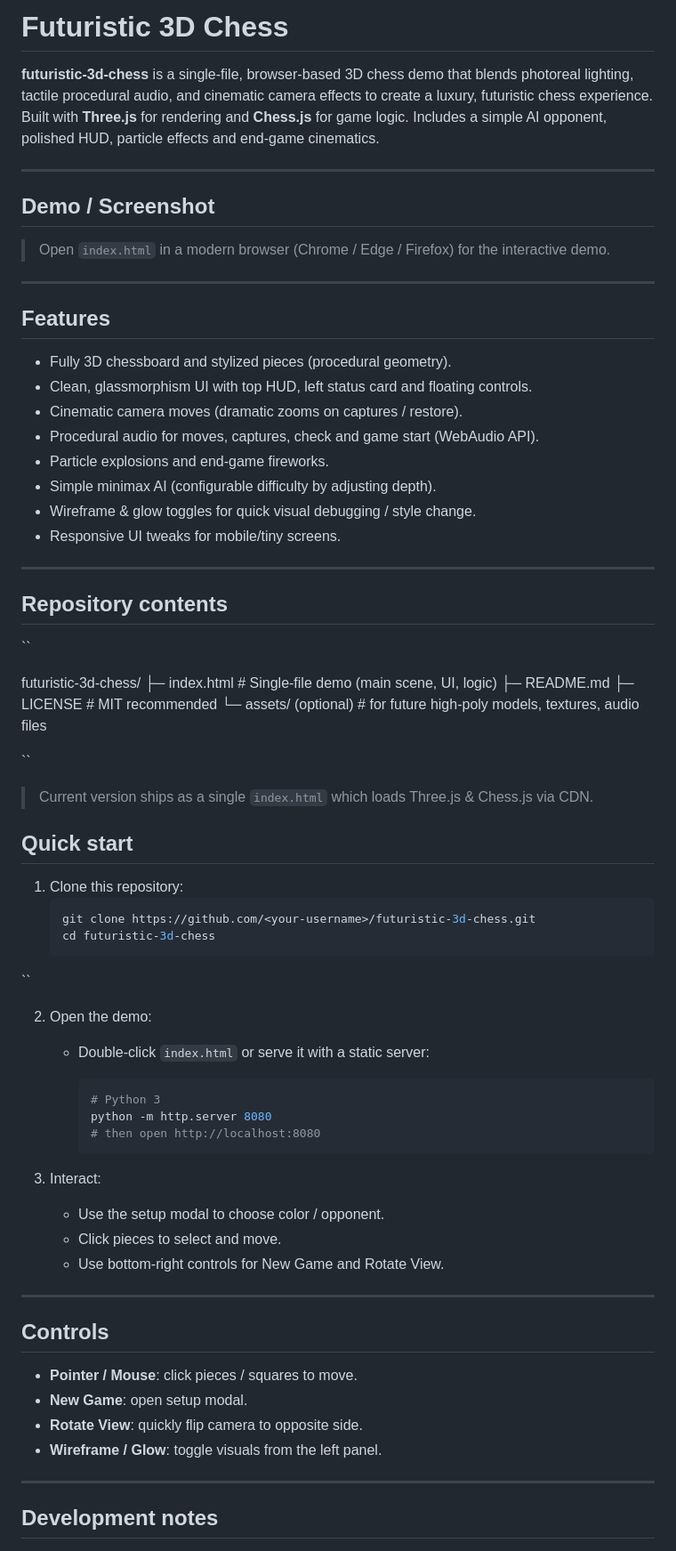
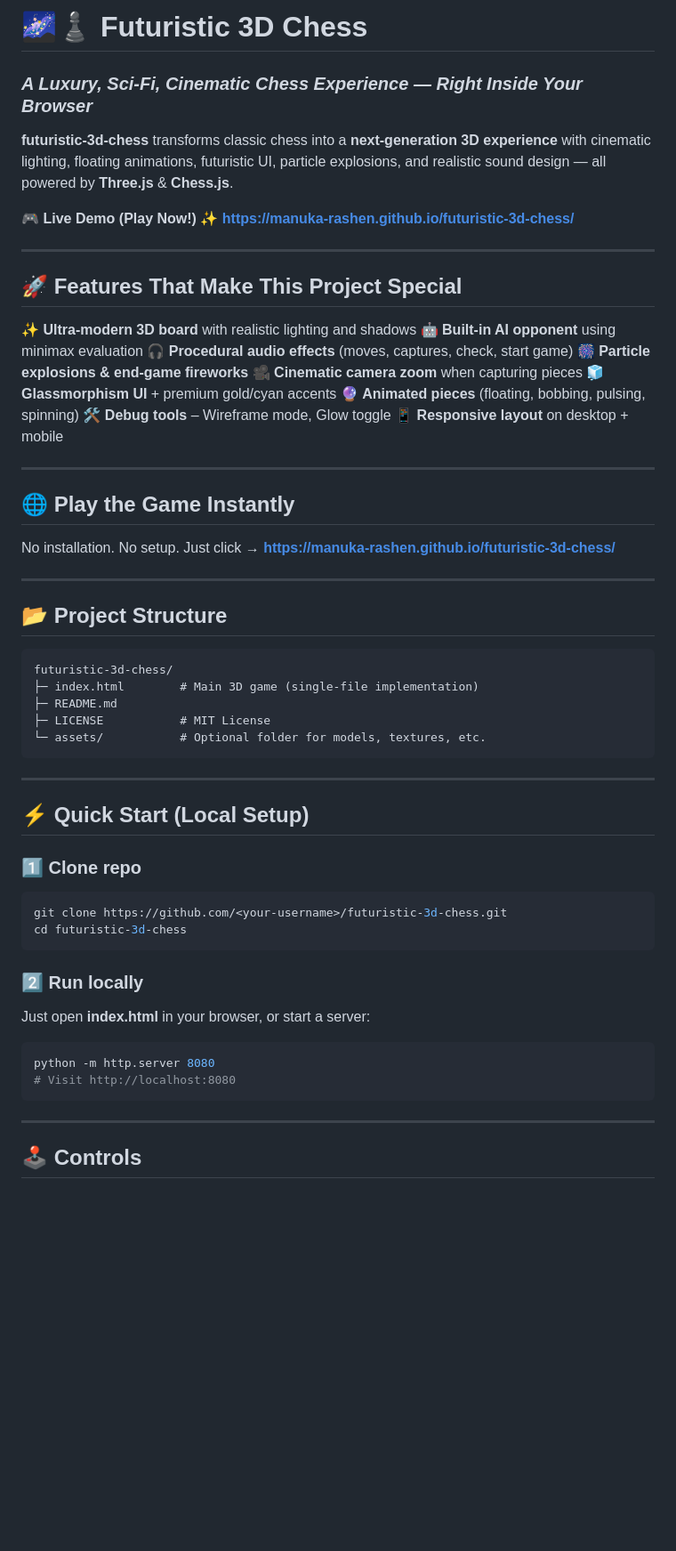
Before and after one commit to manuka-rashen/futuristic-3d-chess, a Markdown page: README.md, the part around one of its changes. Shown at 89% size. GitHub-like rendering; blank space fills up the shorter version.

````diff
--- a/README.md
+++ b/README.md
@@ -1,72 +1,66 @@
-# Futuristic 3D Chess
+# 🌌♟️ **Futuristic 3D Chess**
 
-**futuristic-3d-chess** is a single-file, browser-based 3D chess demo that blends photoreal lighting, tactile procedural audio, and cinematic camera effects to create a luxury, futuristic chess experience. Built with **Three.js** for rendering and **Chess.js** for game logic. Includes a simple AI opponent, polished HUD, particle effects and end-game cinematics.
+### *A Luxury, Sci-Fi, Cinematic Chess Experience — Right Inside Your Browser*
+
+**futuristic-3d-chess** transforms classic chess into a **next-generation 3D experience** with cinematic lighting, floating animations, futuristic UI, particle explosions, and realistic sound design — all powered by **Three.js** & **Chess.js**.
+
+🎮 **Live Demo (Play Now!)**
+✨ **[https://manuka-rashen.github.io/futuristic-3d-chess/](https://manuka-rashen.github.io/futuristic-3d-chess/)**
 
 ---
 
-## Demo / Screenshot
-> Open `index.html` in a modern browser (Chrome / Edge / Firefox) for the interactive demo.
+## 🚀 **Features That Make This Project Special**
+
+✨ **Ultra-modern 3D board** with realistic lighting and shadows
+🤖 **Built-in AI opponent** using minimax evaluation
+🎧 **Procedural audio effects** (moves, captures, check, start game)
+🎆 **Particle explosions & end-game fireworks**
+🎥 **Cinematic camera zoom** when capturing pieces
+🧊 **Glassmorphism UI** + premium gold/cyan accents
+🔮 **Animated pieces** (floating, bobbing, pulsing, spinning)
+🛠️ **Debug tools** – Wireframe mode, Glow toggle
+📱 **Responsive layout** on desktop + mobile
 
 ---
 
-## Features
-- Fully 3D chessboard and stylized pieces (procedural geometry).
-- Clean, glassmorphism UI with top HUD, left status card and floating controls.
-- Cinematic camera moves (dramatic zooms on captures / restore).
-- Procedural audio for moves, captures, check and game start (WebAudio API).
-- Particle explosions and end-game fireworks.
-- Simple minimax AI (configurable difficulty by adjusting depth).
-- Wireframe & glow toggles for quick visual debugging / style change.
-- Responsive UI tweaks for mobile/tiny screens.
+## 🌐 **Play the Game Instantly**
+
+No installation. No setup.
+Just click → **[https://manuka-rashen.github.io/futuristic-3d-chess/](https://manuka-rashen.github.io/futuristic-3d-chess/)**
 
 ---
 
-## Repository contents
-``
+## 📂 **Project Structure**
 
+```
 futuristic-3d-chess/
-├─ index.html           # Single-file demo (main scene, UI, logic)
+├─ index.html        # Main 3D game (single-file implementation)
 ├─ README.md
-├─ LICENSE              # MIT recommended
-└─ assets/ (optional)   # for future high-poly models, textures, audio files
-
-``
-
-> Current version ships as a single `index.html` which loads Three.js & Chess.js via CDN.
-
-
-## Quick start
-1. Clone this repository:
-   ```bash
-   git clone https://github.com/<your-username>/futuristic-3d-chess.git
-   cd futuristic-3d-chess
-``
-
-2. Open the demo:
-
-   * Double-click `index.html` or serve it with a static server:
-
-     ```bash
-     # Python 3
-     python -m http.server 8080
-     # then open http://localhost:8080
-     ```
-3. Interact:
-
-   * Use the setup modal to choose color / opponent.
-   * Click pieces to select and move.
-   * Use bottom-right controls for New Game and Rotate View.
+├─ LICENSE           # MIT License
+└─ assets/           # Optional folder for models, textures, etc.
+```
 
 ---
 
-## Controls
+## ⚡ **Quick Start (Local Setup)**
 
-* **Pointer / Mouse**: click pieces / squares to move.
-* **New Game**: open setup modal.
-* **Rotate View**: quickly flip camera to opposite side.
-* **Wireframe / Glow**: toggle visuals from the left panel.
+### 1️⃣ Clone repo
+
+```bash
+git clone https://github.com/<your-username>/futuristic-3d-chess.git
+cd futuristic-3d-chess
+```
+
+### 2️⃣ Run locally
+
+Just open **index.html** in your browser, or start a server:
+
+```bash
+python -m http.server 8080
+# Visit http://localhost:8080
+```
 
 ---
 
-## Development notes
+## 🕹️ **Controls**
 
````
Also changed, not shown: other parts of README.md (+27 -28 lines).
